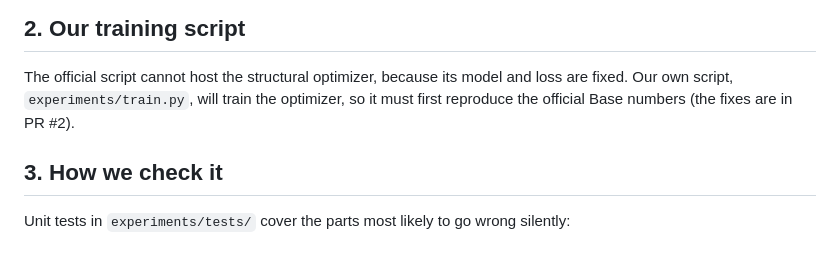
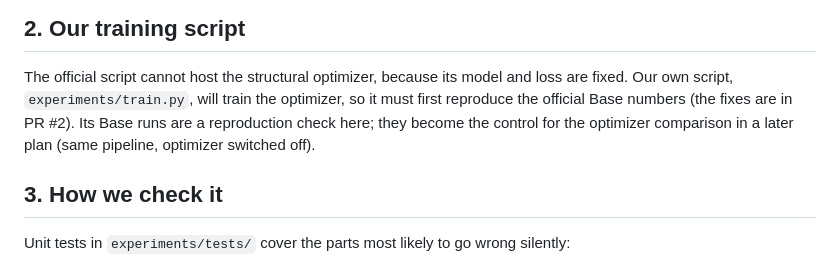
Before and after one commit to HARSHALK2598/cs224w-structural-optimizer, a Markdown page: plans/00-baseline.md, the part around the change. Rendered like a GitHub page.

Commit message:
Plan 00: state the role of train.py's Base runs
Co-Authored-By: Claude Opus 5.5 <noreply@anthropic.com>
Claude-Session: https://claude.ai/code/session_01BkJQXbChFBXfmPb5UgAzHy

```diff
--- a/plans/00-baseline.md
+++ b/plans/00-baseline.md
@@ -30,7 +30,9 @@ runs two GraphSAGE layers, and predicts from the target row's final embedding.
 
 The official script cannot host the structural optimizer, because its model and loss
 are fixed. Our own script, `experiments/train.py`, will train the optimizer, so it
-must first reproduce the official Base numbers (the fixes are in PR #2).
+must first reproduce the official Base numbers (the fixes are in PR #2). Its Base
+runs are a reproduction check here; they become the control for the optimizer
+comparison in a later plan (same pipeline, optimizer switched off).
 
 ## 3. How we check it
 
```
